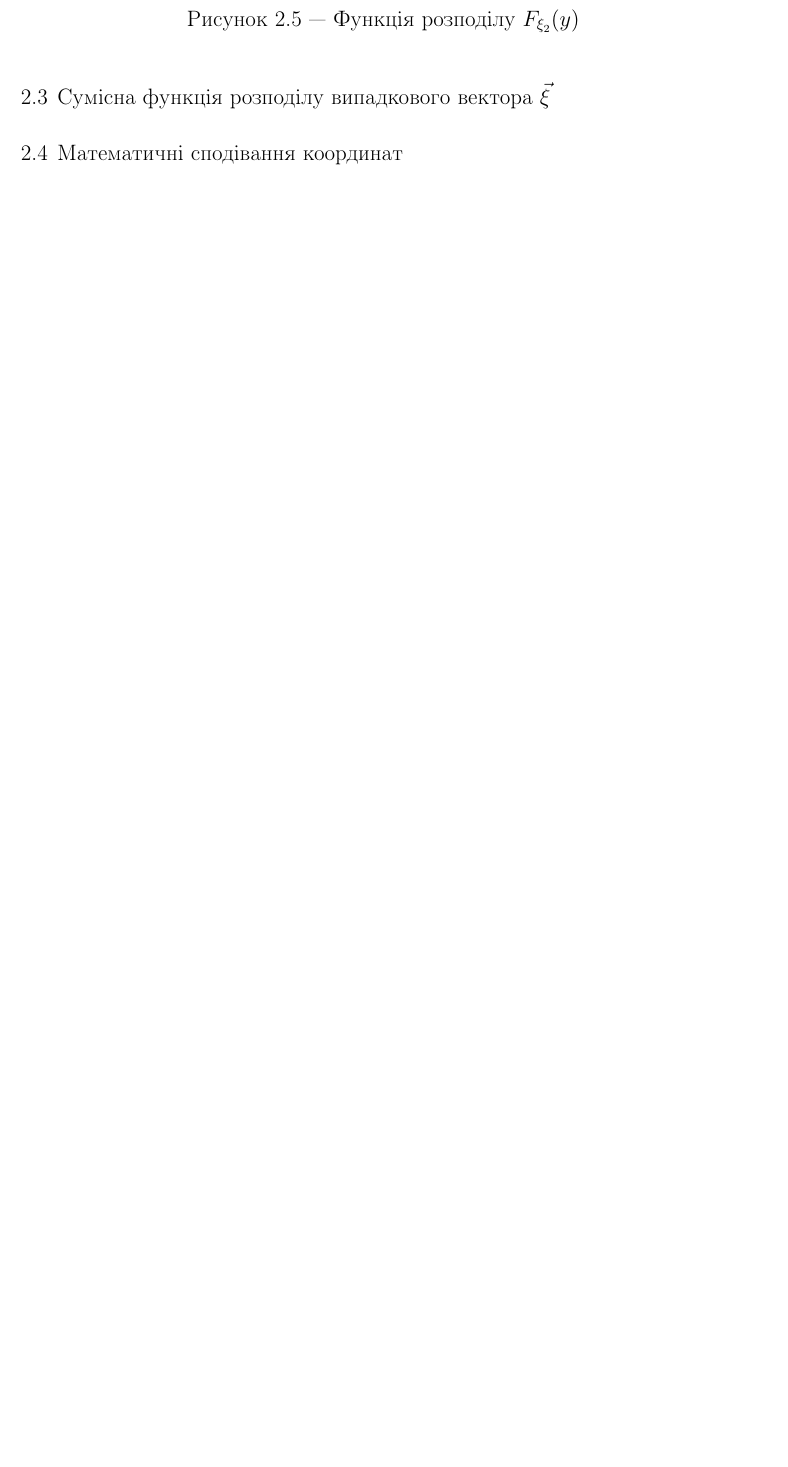
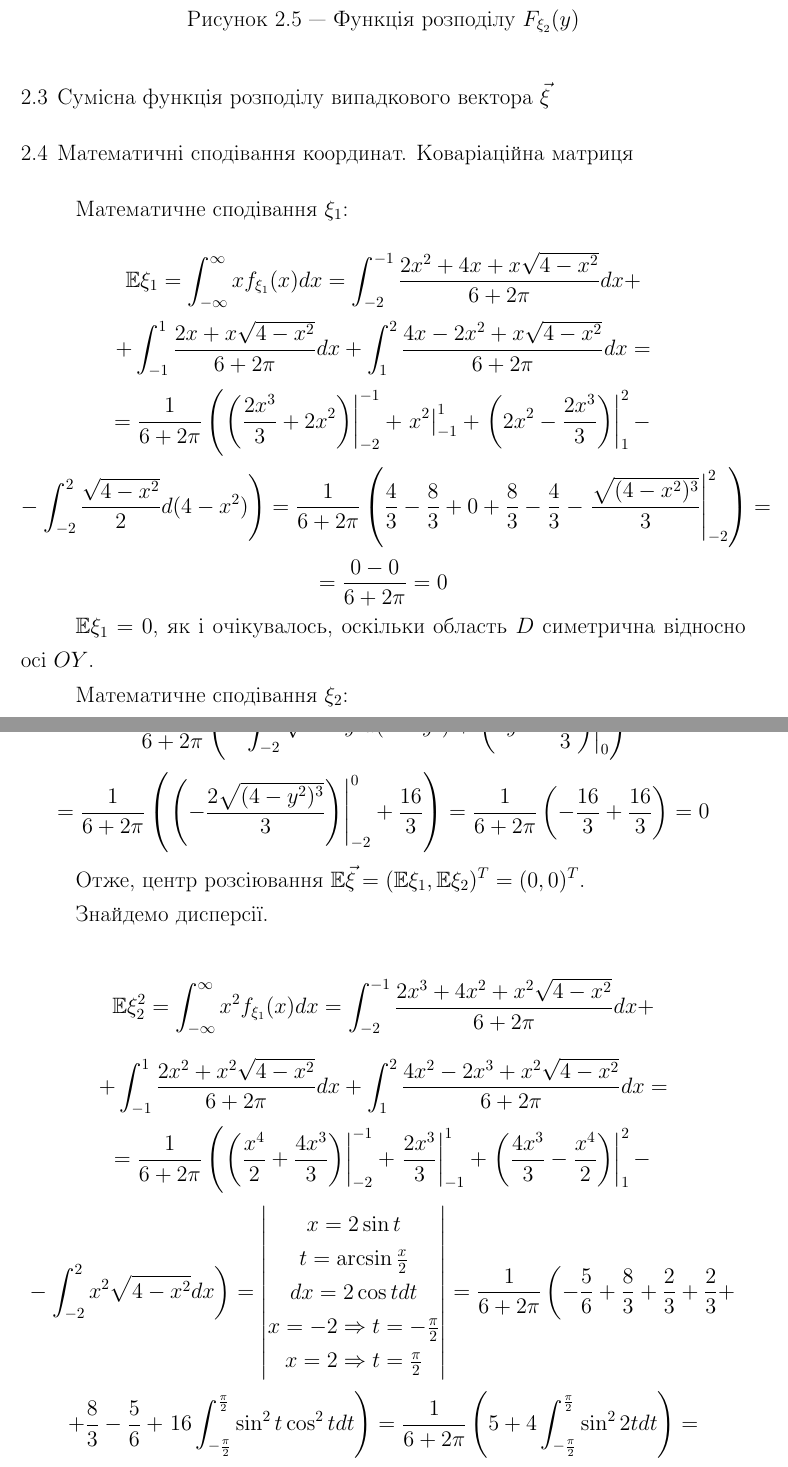
Before and after one commit to Alex-Verg/Probability_Theory_Random_vectors, a LaTeX document (Calculated_work.tex): part of page 19 of 20 before the commit and two parts of pages 19 and 20 of 23 after it, the two joined at a grey line, cut so that both start at the same text, the shorter picture padded with empty space. Compiled offline with pdfLaTeX; an older LaTeX class or package is replaced by its successor.

Commit message:
Зробив із завдання 2 пункт 2.4.

```diff
--- a/Calculated_work.tex
+++ b/Calculated_work.tex
@@ -682,5 +682,52 @@
 	\section{Сумісна функція розподілу випадкового вектора $\vec\xi$}
 
 
-	\section{Математичні сподівання координат}
+	\section{Математичні сподівання координат. Коваріаційна матриця}
 
+	Математичне сподівання $\xi_1$:
+
+	$$\mathbb{E}\xi_1 = \int_{-\infty}^{\infty}xf_{\xi_1}(x)dx = \int_{-2}^{-1}\frac{2x^2 + 4x + x\sqrt{4-x^2}}{6+2\pi}dx +
+	$$
+	$$ + \int_{-1}^{1}\frac{2x + x\sqrt{4-x^2}}{6+2\pi}dx + \int_{1}^{2}\frac{4x-2x^2 + x\sqrt{4-x^2}}{6+2\pi}dx =
+	$$
+	$$ = \frac{1}{6+2\pi}\left(\left.\left(\frac{2x^3}{3} + 2x^2 \right)\right|_{-2}^{-1} + \left.{x^2}\right|_{-1}^{1} + \left.\left(2x^2 - \frac{2x^3}{3}\right)\right|_{1}^{2} - \right.$$
+	$$ - \left.\int_{-2}^{2}\frac{\sqrt{4-x^2}}{2}d(4-x^2)\right) =
+	\frac{1}{6+2\pi} \left(\frac{4}{3} - \frac{8}{3} + 0 + \frac{8}{3} - \frac{4}{3} - \left. \frac{\sqrt{(4-x^2)^3}}{3}\right|_{-2}^2\right) =
+	$$
+	$$ = \frac{0 - 0}{6 + 2\pi} = 0
+	$$
+
+	$\mathbb{E}\xi_1 = 0$, як і очікувалось, оскільки область $D$ симетрична відносно осі $OY$.
+
+
+	Математичне сподівання $\xi_2$:
+
+	$$\mathbb{E}\xi_2 = \int_{-\infty}^{\infty}yf_{\xi_2}(y)dy =\frac{1}{6+2\pi}\left(\int_{-2}^{0}2y\sqrt{4-y^2}dy + \int_{0}^{2}(4y-y^2)dy\right) =
+	$$
+	$$ = \frac{1}{6+2\pi}\left(-\int_{-2}^{0}\sqrt{4-y^2}d(4-y^2) + \left.\left(2y^2 - \frac{y^3}{3}\right)\right|_0^2\right) =
+	$$
+	$$ = \frac{1}{6+2\pi}\left(\left.\left(-\frac{2\sqrt{(4-y^2)^3}}{3}\right)\right|_{-2}^0 + \frac{16}{3}\right) =
+	 \frac{1}{6+2\pi}\left(-\frac{16}{3} + \frac{16}{3}\right) = 0
+	$$
+
+	Отже, центр розсіювання $\mathbb{E}\vec\xi = (\mathbb{E}\xi_1, \mathbb{E}\xi_2)^T = (0, 0)^T$.
+
+	Знайдемо дисперсії.
+
+	$$ \mathbb{E}\xi_2^2 = \int_{-\infty}^{\infty}x^2f_{\xi_1}(x)dx = \int_{-2}^{-1}\frac{2x^3 + 4x^2 + x^2\sqrt{4-x^2}}{6+2\pi}dx +
+	$$
+	$$ + \int_{-1}^{1}\frac{2x^2 + x^2\sqrt{4-x^2}}{6+2\pi}dx + \int_{1}^{2}\frac{4x^2-2x^3 + x^2\sqrt{4-x^2}}{6+2\pi}dx =
+	$$
+	$$ = \frac{1}{6+2\pi}\left(\left.\left(\frac{x^4}{2} + \frac{4x^3}{3} \right)\right|_{-2}^{-1} + \left.{\frac{2x^3}{3}}\right|_{-1}^{1} + \left.\left(\frac{4x^3}{3} - \frac{x^4}{2}\right)\right|_{1}^{2} - \right.$$
+	$$ - \left.\int_{-2}^{2}x^2\sqrt{4-x^2}dx\right) = \left|
+	\begin{matrix}
+		x = 2\sin{t}\\
+		t = \arcsin{\frac{x}{2}}\\
+		dx = 2\cos{t}dt\\
+		x = -2 \Rightarrow t = -\frac{\pi}{2}\\
+		x = 2 \Rightarrow t = \frac{\pi}{2}\\
+	\end{matrix}
+	\right| =
+	\frac{1}{6+2\pi} \left(-\frac{5}{6} + \frac{8}{3} + \frac{2}{3} + \frac{2}{3} + \right.
+	$$
+	$$ + \frac{8}{3} - \frac{5}{6} + \left.16\int_{-\frac{\pi}{2}}^{\frac{\pi}{2}}\sin^2{t}\cos^2{t}dt \right) = \frac{1}{6+2\pi}\left(5 + 4 \int_{-\frac{\pi}{2}}^{\frac{\pi}{2}}\sin^2{2t}dt\right) =
```
Also changed, not shown: Calculated_work.pdf, Calculated_work.tex (52 more changed lines).
